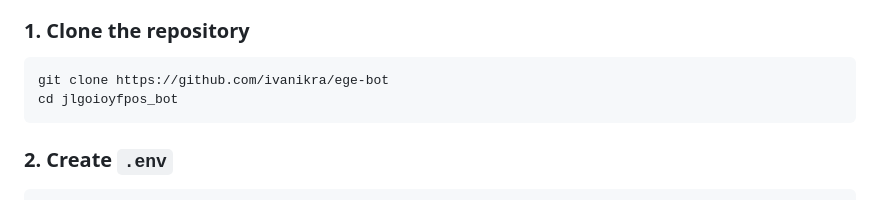
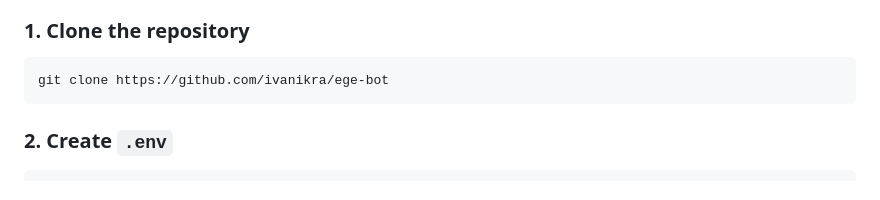
Before and after one commit to IvanIkra/EGE-Bot, a Markdown page: README.md, the part around the change. GitHub-like rendering.

````diff
--- a/README.md
+++ b/README.md
@@ -41,7 +41,6 @@ The SM-2 algorithm decides which word to show next: the more mistakes you make,
 
 ```bash
 git clone https://github.com/ivanikra/ege-bot
-cd jlgoioyfpos_bot
 ```
 
 ### 2. Create `.env`
````
